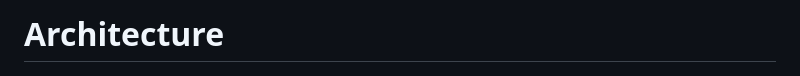
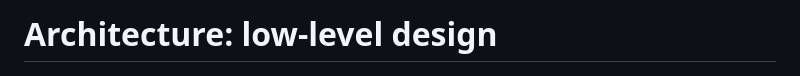
Before and after one commit to YudiG12/video-planner, a Markdown page: ARCHITECTURE.md, the part around the change. Drawn GitHub-style.

```diff
--- a/ARCHITECTURE.md
+++ b/ARCHITECTURE.md
@@ -1,4 +1,4 @@
-# Architecture
+# Architecture: low-level design
 
 ![Architecture](docs/architecture/architecture.png)
 
```
Also changed, not shown: README.md (+3 -5 lines), docs/architecture/architecture.png, docs/assets/banner.png, docs/assets/hld.png, 5 other files.
